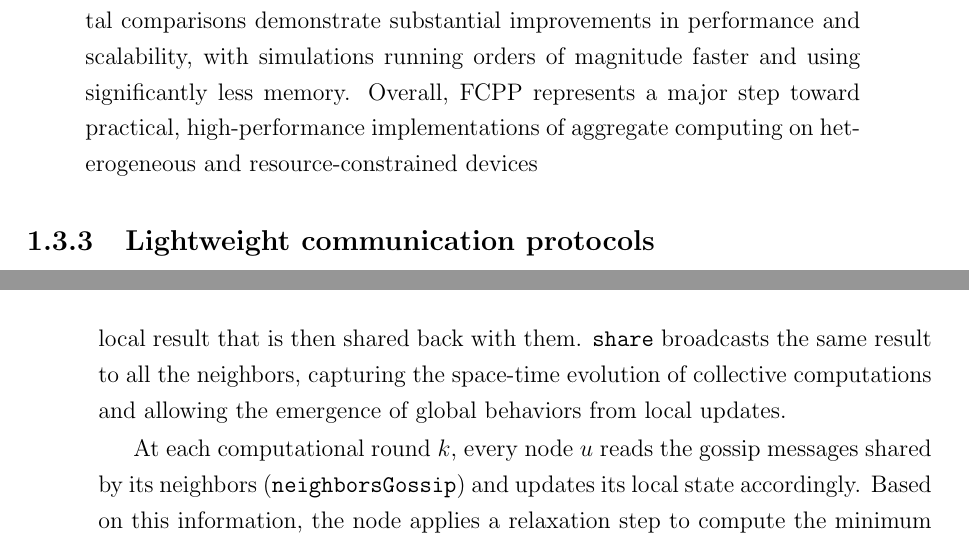
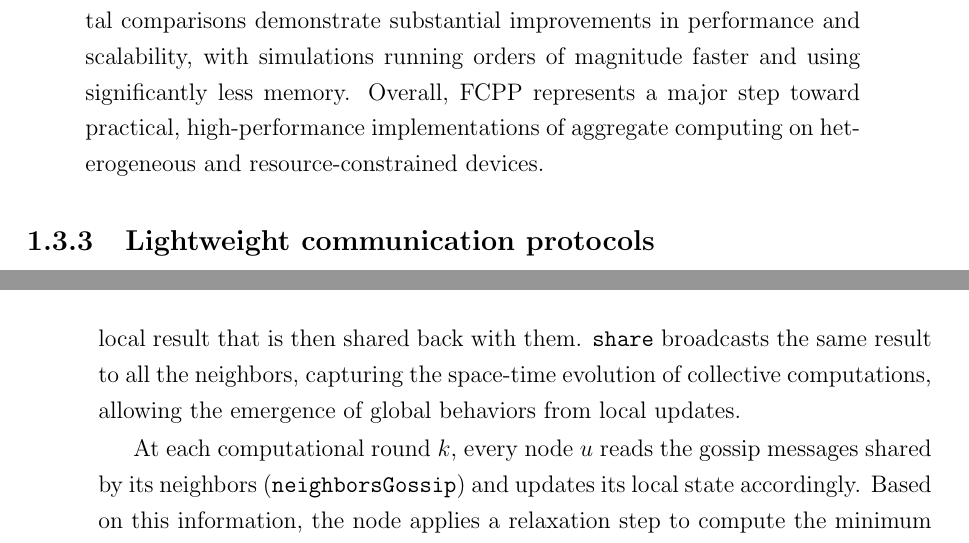
Before and after one commit to Dear-Luca/thesis, a LaTeX thesis (thesis-main.tex): two parts of pages 29 and 46 of 66, joined at a grey line, cut so that both start at the same text. The pictures show the PDF file thesis-main.pdf that the author committed with the source.

Commit message:
fix errors

```diff
--- a/thesis-main.tex
+++ b/thesis-main.tex
@@ -759,7 +759,7 @@ for every round a neighbor copies your path and then calls \texttt{addHop} to ad
 Message dissemination across the network is achieved using Collektive's \texttt{share} function, a fundamental building block of the framework, used to model stateful and continuous interactions among neighboring devices.
 It enables each node to maintain and update a local value over time while exchanging this value with its neighbors during each computational round.
 Starting from an initial value, the construct applies a transformation function that combines the device's current state with the most recent values received from neighboring nodes, producing a new local result that is then shared back with them.
-\texttt{share} broadcasts the same result to all the neighbors, capturing the space-time evolution of collective computations and allowing the emergence of global behaviors from local updates.
+\texttt{share} broadcasts the same result to all the neighbors, capturing the space-time evolution of collective computations, allowing the emergence of global behaviors from local updates.
 
 At each computational round $k$, every node $u$ reads the gossip messages shared by its neighbors (\texttt{neighborsGossip}) and updates its local state accordingly. Based on this information, the node applies a relaxation step to compute the minimum distance to the message source. For each neighbor $v \in \texttt{neighbors}(u)$, the relaxation is defined as:
 \begin{equation}
```
Also changed, not shown: thesis-main.pdf, thesis-main.tex (2 more changed lines).
